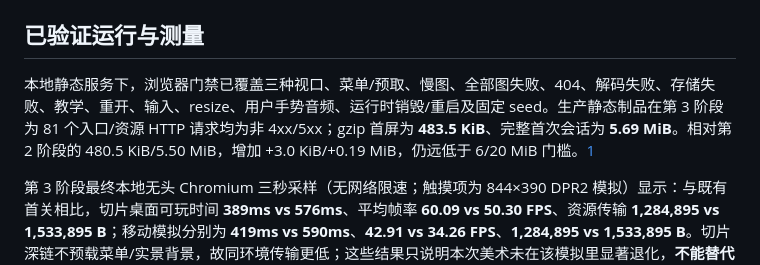
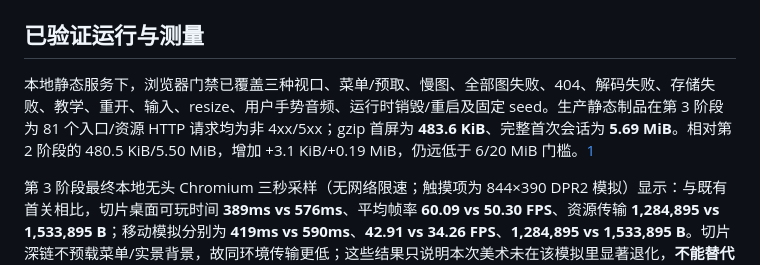
Before and after one commit to mckf111/DuckDuckRun, a Markdown page: MEMORY.md, the part around the change. Rendered like a GitHub page.

```diff
--- a/MEMORY.md
+++ b/MEMORY.md
@@ -41,7 +41,7 @@
 
 ## 已验证运行与测量
 
-本地静态服务下，浏览器门禁已覆盖三种视口、菜单/预取、慢图、全部图失败、404、解码失败、存储失败、教学、重开、输入、resize、用户手势音频、运行时销毁/重启及固定 seed。生产静态制品在第 3 阶段为 81 个入口/资源 HTTP 请求均为非 4xx/5xx；gzip 首屏为 **483.5 KiB**、完整首次会话为 **5.69 MiB**。相对第 2 阶段的 480.5 KiB/5.50 MiB，增加 +3.0 KiB/+0.19 MiB，仍远低于 6/20 MiB 门槛。[1]
+本地静态服务下，浏览器门禁已覆盖三种视口、菜单/预取、慢图、全部图失败、404、解码失败、存储失败、教学、重开、输入、resize、用户手势音频、运行时销毁/重启及固定 seed。生产静态制品在第 3 阶段为 81 个入口/资源 HTTP 请求均为非 4xx/5xx；gzip 首屏为 **483.6 KiB**、完整首次会话为 **5.69 MiB**。相对第 2 阶段的 480.5 KiB/5.50 MiB，增加 +3.1 KiB/+0.19 MiB，仍远低于 6/20 MiB 门槛。[1]
 
 第 3 阶段最终本地无头 Chromium 三秒采样（无网络限速；触摸项为 844×390 DPR2 模拟）显示：与既有首关相比，切片桌面可玩时间 **389ms vs 576ms**、平均帧率 **60.09 vs 50.30 FPS**、资源传输 **1,284,895 vs 1,533,895 B**；移动模拟分别为 **419ms vs 590ms**、**42.91 vs 34.26 FPS**、**1,284,895 vs 1,533,895 B**。切片深链不预载菜单/实景背景，故同环境传输更低；这些结果只说明本次美术未在该模拟里显著退化，**不能替代真机测量或关闭 A-04/A-09**。原阶段 2 的 CDP 4G 指标与长期内存样本仍见工程报告。[1]
 
```
Also changed, not shown: MANUS_CONTEXT.md (+1 -1 lines).
